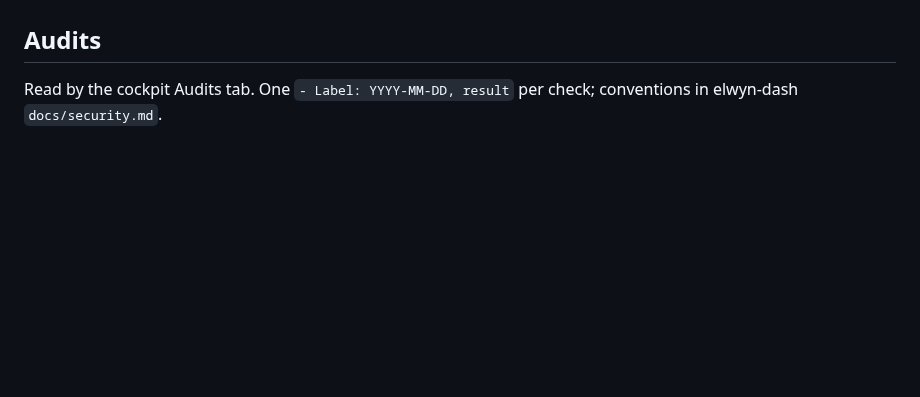
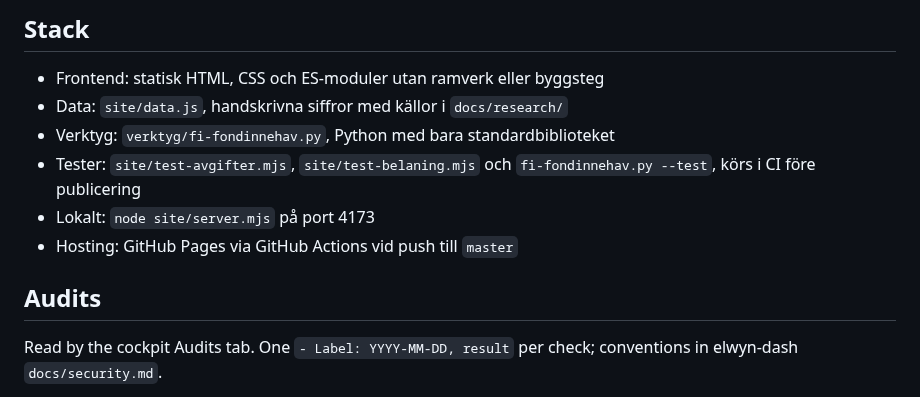
Before and after one commit to buildapp-se/investeringar, a Markdown page: CONTEXT.md, the part around one of its changes. Rendered like a GitHub page; blank space fills up the shorter version.

```diff
--- a/CONTEXT.md
+++ b/CONTEXT.md
@@ -52,3 +87,12 @@ Google Search Console och Cloudflare Web Analytics är valda för mätning, inom
+## Stack
+
+- Frontend: statisk HTML, CSS och ES-moduler utan ramverk eller byggsteg
+- Data: `site/data.js`, handskrivna siffror med källor i `docs/research/`
+- Verktyg: `verktyg/fi-fondinnehav.py`, Python med bara standardbiblioteket
+- Tester: `site/test-avgifter.mjs`, `site/test-belaning.mjs` och `fi-fondinnehav.py --test`, körs i CI före publicering
+- Lokalt: `node site/server.mjs` på port 4173
+- Hosting: GitHub Pages via GitHub Actions vid push till `master`
+
 ## Audits
 Read by the cockpit Audits tab. One `- Label: YYYY-MM-DD, result` per check; conventions in elwyn-dash `docs/security.md`.
 - Headers: 2026-09-16, pass, 6 of 6 on buildapp.se via a host-scoped Transform Rule on the zone, measured after the change
```
Also changed, not shown: other parts of CONTEXT.md (+35 -0 lines).
